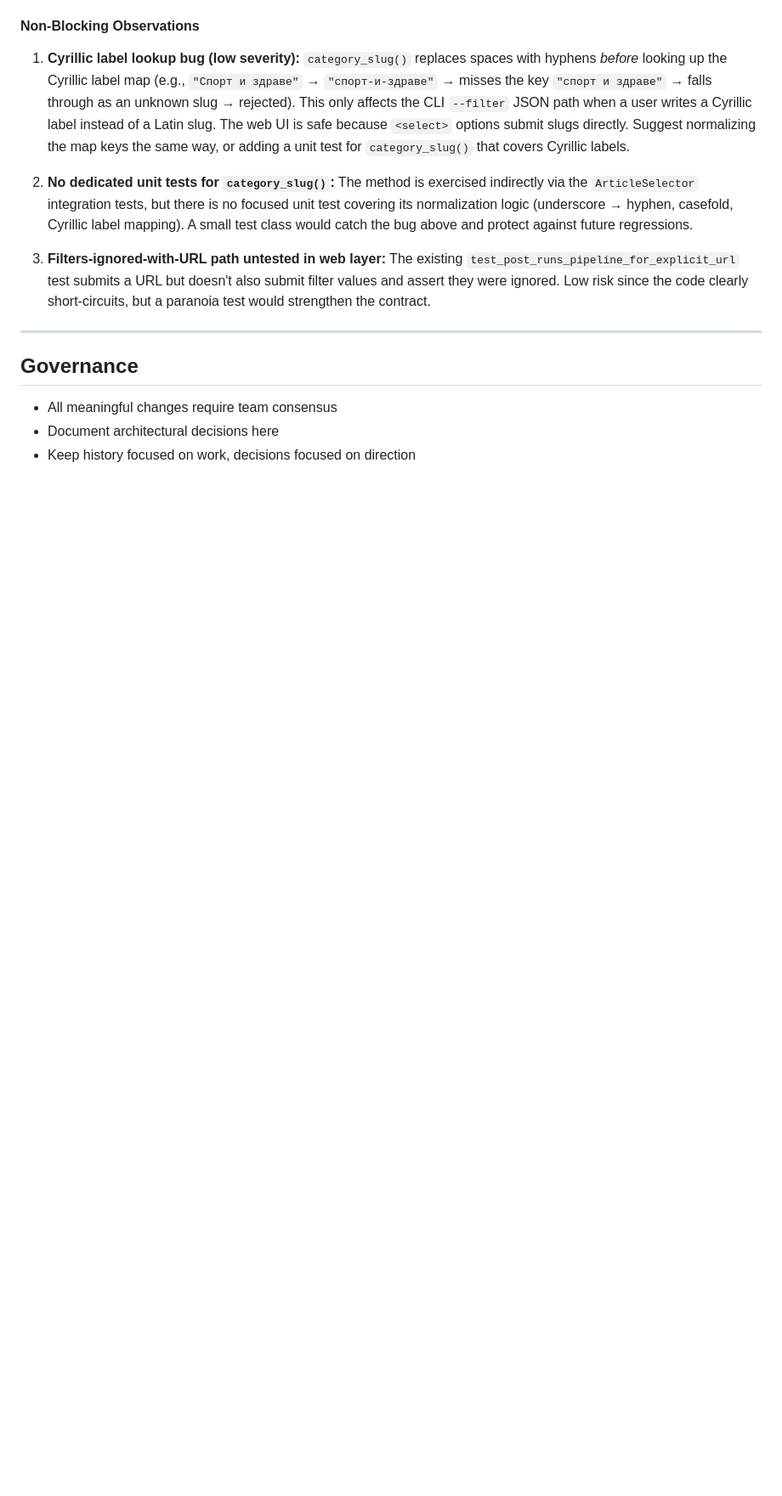
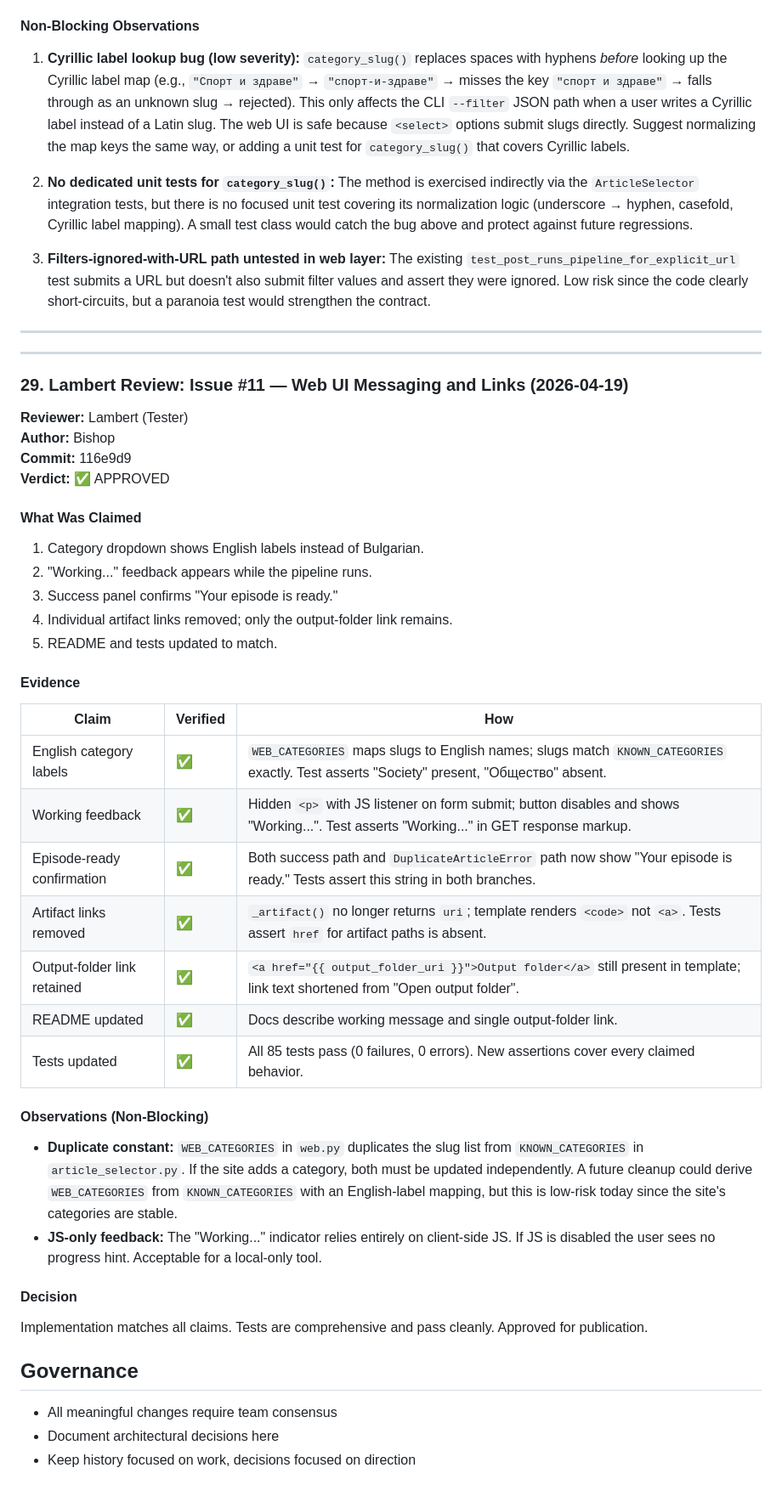
Before and after one commit to efrat21/bulgarian-english-podcast, a Markdown page: .squad/decisions.md, the part around the change. Shown at 85% size. Drawn GitHub-style; blank space fills up the shorter version.

Commit message:
Scribe: Merge Lambert review of issue #11 (lambert-review-issue-11.md)
Approved: UI refinement commit 116e9d9 — category labels, working feedback, episode confirmation, artifact links removal all verified.

Co-authored-by: Copilot <223556219+Copilot@users.noreply.github.com>

```diff
--- a/.squad/decisions.md
+++ b/.squad/decisions.md
@@ -814,6 +814,44 @@ Treat Windows COM initialization as part of the local `pyttsx3` boundary, not as
 
 ---
 
+---
+
+### 29. Lambert Review: Issue #11 — Web UI Messaging and Links (2026-04-19)
+
+**Reviewer:** Lambert (Tester)
+**Author:** Bishop
+**Commit:** 116e9d9
+**Verdict:** ✅ APPROVED
+
+#### What Was Claimed
+
+1. Category dropdown shows English labels instead of Bulgarian.
+2. "Working..." feedback appears while the pipeline runs.
+3. Success panel confirms "Your episode is ready."
+4. Individual artifact links removed; only the output-folder link remains.
+5. README and tests updated to match.
+
+#### Evidence
+
+| Claim | Verified | How |
+|-------|----------|-----|
+| English category labels | ✅ | `WEB_CATEGORIES` maps slugs to English names; slugs match `KNOWN_CATEGORIES` exactly. Test asserts "Society" present, "Общество" absent. |
+| Working feedback | ✅ | Hidden `<p>` with JS listener on form submit; button disables and shows "Working...". Test asserts "Working..." in GET response markup. |
+| Episode-ready confirmation | ✅ | Both success path and `DuplicateArticleError` path now show "Your episode is ready." Tests assert this string in both branches. |
+| Artifact links removed | ✅ | `_artifact()` no longer returns `uri`; template renders `<code>` not `<a>`. Tests assert `href` for artifact paths is absent. |
+| Output-folder link retained | ✅ | `<a href="{{ output_folder_uri }}">Output folder</a>` still present in template; link text shortened from "Open output folder". |
+| README updated | ✅ | Docs describe working message and single output-folder link. |
+| Tests updated | ✅ | All 85 tests pass (0 failures, 0 errors). New assertions cover every claimed behavior. |
+
+#### Observations (Non-Blocking)
+
+- **Duplicate constant:** `WEB_CATEGORIES` in `web.py` duplicates the slug list from `KNOWN_CATEGORIES` in `article_selector.py`. If the site adds a category, both must be updated independently. A future cleanup could derive `WEB_CATEGORIES` from `KNOWN_CATEGORIES` with an English-label mapping, but this is low-risk today since the site's categories are stable.
+- **JS-only feedback:** The "Working..." indicator relies entirely on client-side JS. If JS is disabled the user sees no progress hint. Acceptable for a local-only tool.
+
+#### Decision
+
+Implementation matches all claims. Tests are comprehensive and pass cleanly. Approved for publication.
+
 ## Governance
 
 - All meaningful changes require team consensus
```
